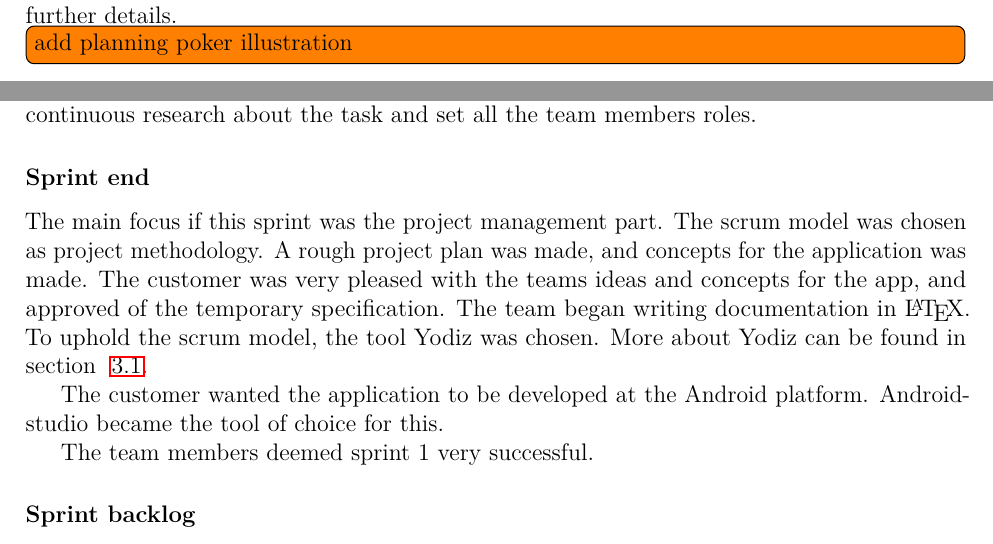
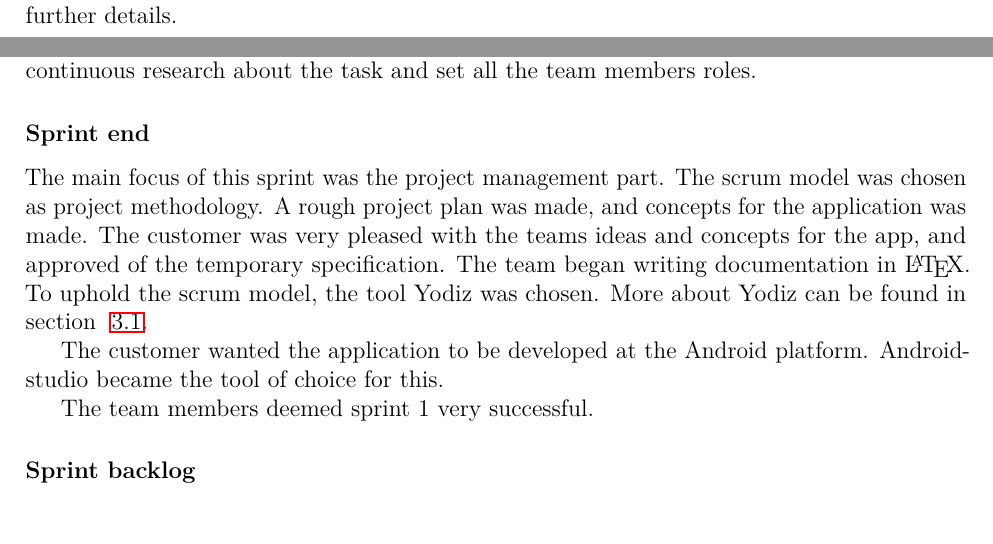
Before and after one commit to haavardlian/IT2901, a LaTeX thesis (report/rapport.tex, which reads report/ch/projectManagement/projectManagement.tex, report/ch/projectManagement/sec/sprint1/sprint1.tex): two parts of pages 22 and 26 of 72, joined at a grey line, cut so that both start at the same text. Compiled offline with pdfLaTeX.

Commit message:
more general fixing

```diff
--- a/report/ch/projectManagement/projectManagement.tex
+++ b/report/ch/projectManagement/projectManagement.tex
@@ -6,7 +6,7 @@ The object of this chapter is to provide information about the project managemen
 
 \input ch/projectManagement/sec/agileDevelopment.tex
 \input ch/projectManagement/sec/scrum.tex
-\todo[inline]{add planning poker illustration}
+%\todo[inline]{add planning poker illustration}
 \newpage
 \input ch/projectManagement/sec/extremeProgramming.tex
 
--- a/report/ch/projectManagement/sec/sprint1/sprint1.tex
+++ b/report/ch/projectManagement/sec/sprint1/sprint1.tex
@@ -6,7 +6,7 @@ Sprint 1 was the first actual sprint that the team had. The goals that were set
 get a better grip of what the tasks ahead was, continuous research about the task and set all the team members roles.
 
 \subsubsection{Sprint end}
-The main focus if this sprint was the project management part. The scrum model was chosen as project methodology.
+The main focus of this sprint was the project management part. The scrum model was chosen as project methodology.
 A rough project plan was made, and concepts for the application was made.
 The customer was very pleased with the teams ideas and concepts for the app, and approved of the temporary specification.
 The team began writing documentation in \LaTeX. To uphold the scrum model, the tool Yodiz was chosen. More about Yodiz can be found in section ~\ref{sec:yodiz}.
```
